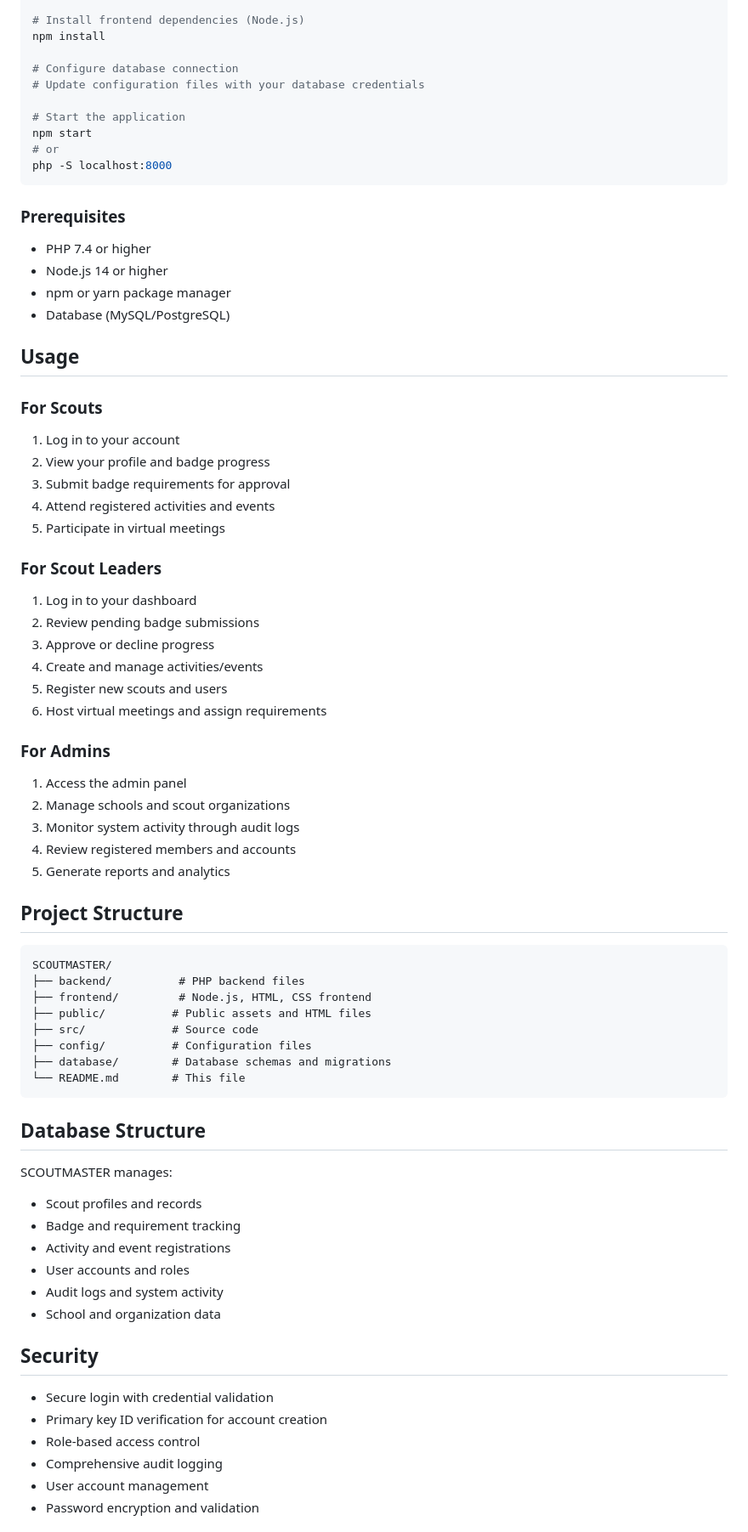
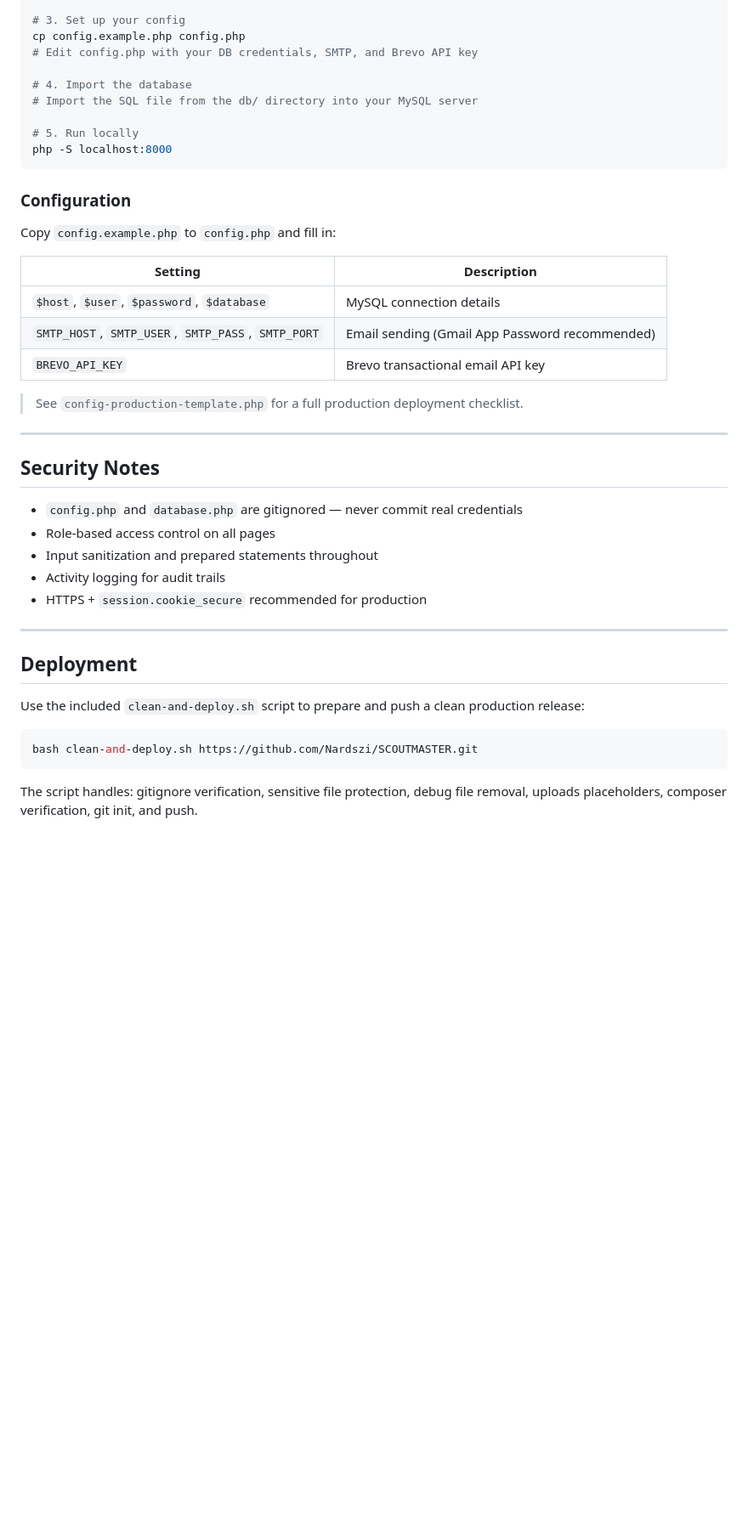
Before and after one commit to Nardszi/SCOUTMASTER, a Markdown page: README.md, the part around one of its changes. Shown at 85% size. Drawn GitHub-style; blank space fills up the shorter version.

Commit message:
Update README with accurate project details

````diff
--- a/README.md
+++ b/README.md
@@ -67,76 +86,46 @@ cd SCOUTMASTER
 
-# Install frontend dependencies (Node.js)
-npm install
+# 3. Set up your config
+cp config.example.php config.php
+# Edit config.php with your DB credentials, SMTP, and Brevo API key
 
-# Configure database connection
-# Update configuration files with your database credentials
+# 4. Import the database
+# Import the SQL file from the db/ directory into your MySQL server
 
-# Start the application
-npm start
-# or
+# 5. Run locally
 php -S localhost:8000
 ```
 
-### Prerequisites
+### Configuration
 
-- PHP 7.4 or higher
-- Node.js 14 or higher
-- npm or yarn package manager
-- Database (MySQL/PostgreSQL)
+Copy `config.example.php` to `config.php` and fill in:
 
-## Usage
+| Setting | Description |
+|---|---|
+| `$host`, `$user`, `$password`, `$database` | MySQL connection details |
+| `SMTP_HOST`, `SMTP_USER`, `SMTP_PASS`, `SMTP_PORT` | Email sending (Gmail App Password recommended) |
+| `BREVO_API_KEY` | Brevo transactional email API key |
 
-### For Scouts
-1. Log in to your account
-2. View your profile and badge progress
-3. Submit badge requirements for approval
-4. Attend registered activities and events
-5. Participate in virtual meetings
+> See `config-production-template.php` for a full production deployment checklist.
 
-### For Scout Leaders
-1. Log in to your dashboard
-2. Review pending badge submissions
-3. Approve or decline progress
-4. Create and manage activities/events
-5. Register new scouts and users
-6. Host virtual meetings and assign requirements
+---
 
-### For Admins
-1. Access the admin panel
-2. Manage schools and scout organizations
-3. Monitor system activity through audit logs
-4. Review registered members and accounts
-5. Generate reports and analytics
+## Security Notes
 
-## Project Structure
+- `config.php` and `database.php` are gitignored — never commit real credentials
+- Role-based access control on all pages
+- Input sanitization and prepared statements throughout
+- Activity logging for audit trails
+- HTTPS + `session.cookie_secure` recommended for production
 
-```
-SCOUTMASTER/
-├── backend/          # PHP backend files
-├── frontend/         # Node.js, HTML, CSS frontend
-├── public/          # Public assets and HTML files
-├── src/             # Source code
-├── config/          # Configuration files
-├── database/        # Database schemas and migrations
-└── README.md        # This file
+---
+
+## Deployment
+
+Use the included `clean-and-deploy.sh` script to prepare and push a clean production release:
+
+```bash
+bash clean-and-deploy.sh https://github.com/Nardszi/SCOUTMASTER.git
 ```
 
-## Database Structure
+The script handles: gitignore verification, sensitive file protection, debug file removal, uploads placeholders, composer verification, git init, and push.
 
-SCOUTMASTER manages:
-- Scout profiles and records
-- Badge and requirement tracking
-- Activity and event registrations
-- User accounts and roles
-- Audit logs and system activity
-- School and organization data
-
-## Security
-
-- Secure login with credential validation
-- Primary key ID verification for account creation
-- Role-based access control
-- Comprehensive audit logging
-- User account management
-- Password encryption and validation
-
````
Also changed, not shown: other parts of README.md (+67 -77 lines).
